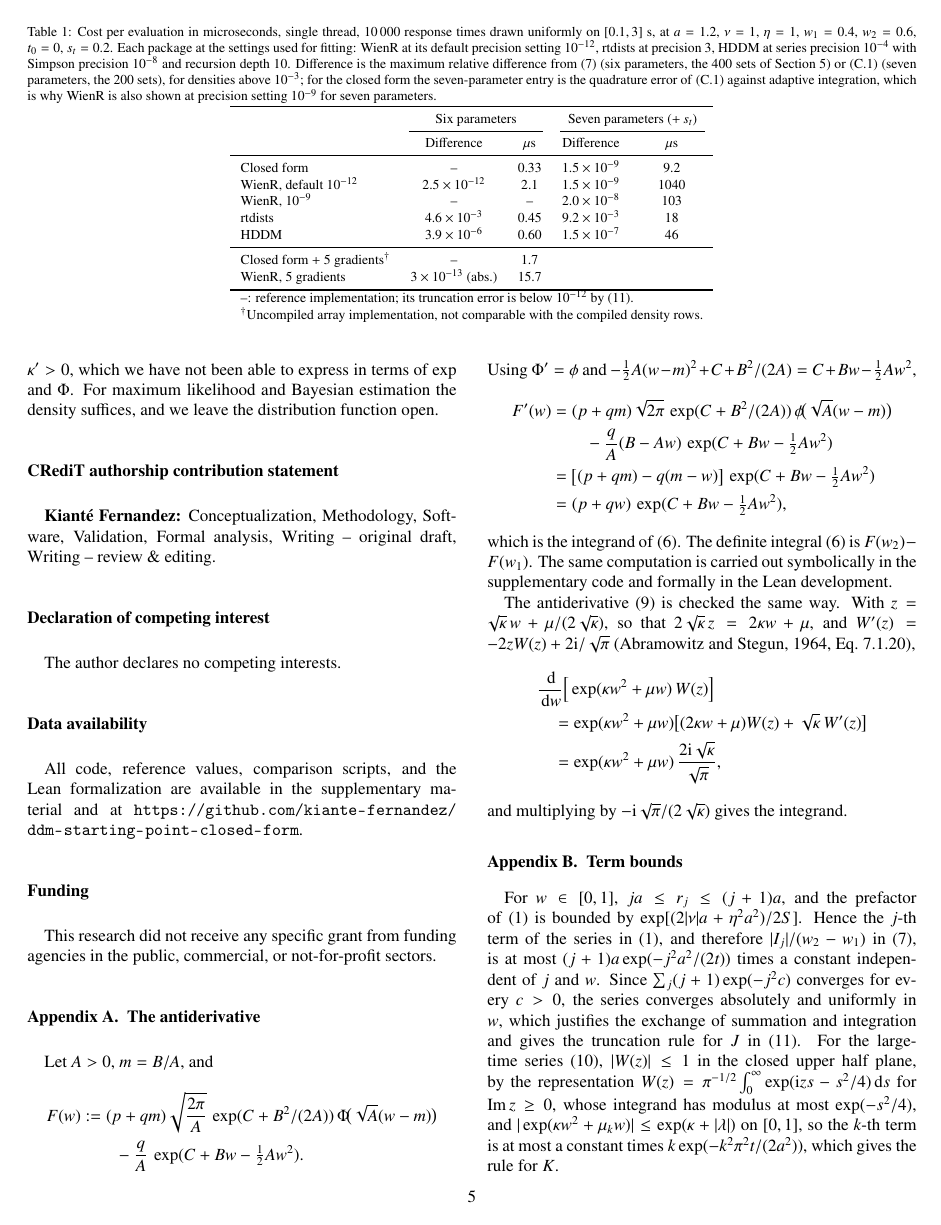
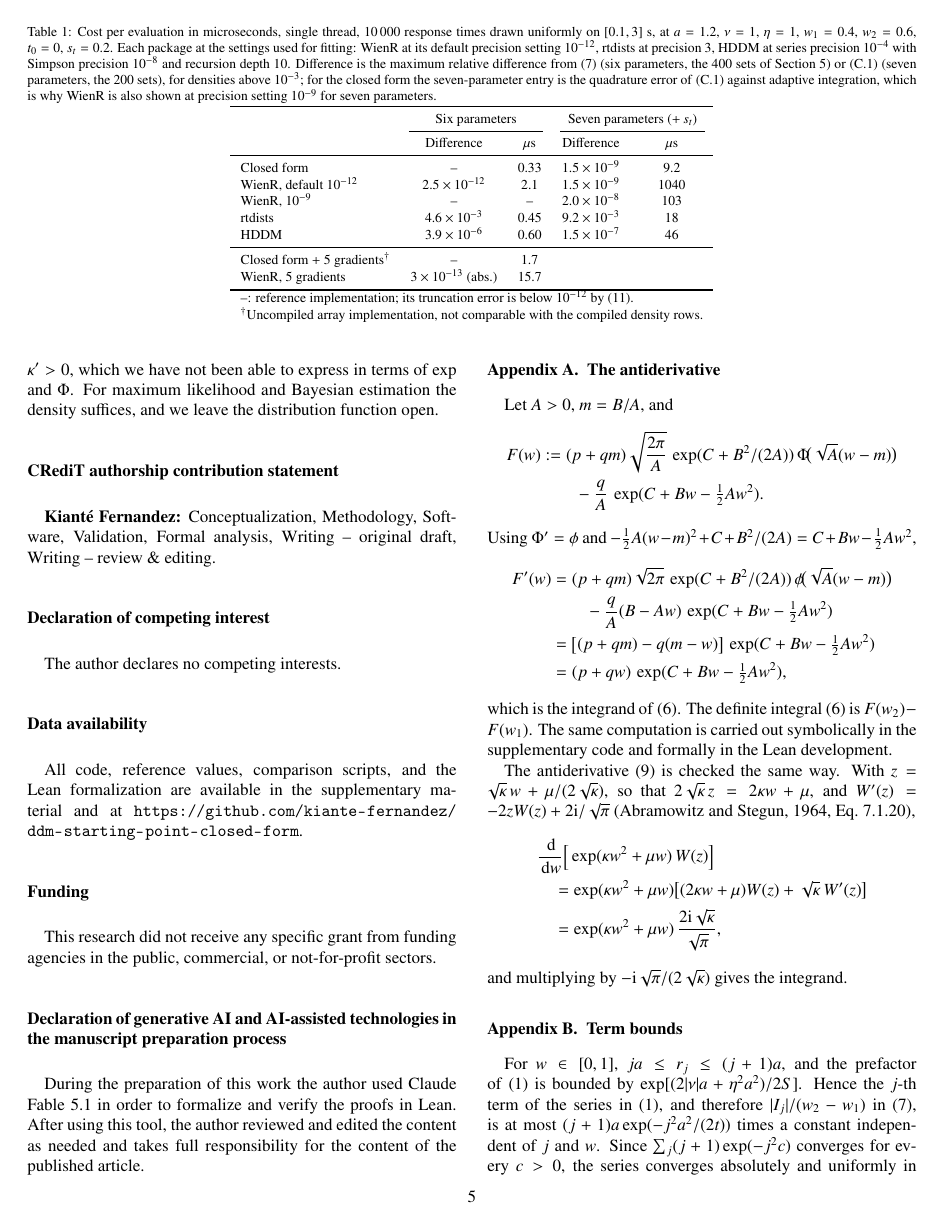
Before and after one commit to kiante-fernandez/ddm-starting-point-closed-form, a LaTeX paper (paper/main.tex): page 5 of 8. Compiled offline with pdfLaTeX.

Commit message:
Confirm address, add AI declaration, drop funding reminder

```diff
--- a/paper/main.tex
+++ b/paper/main.tex
@@ -211,11 +211,11 @@ All code, reference values, comparison scripts, and the Lean formalization are a
 
 \section*{Funding}
 
-This research did not receive any specific grant from funding agencies in the public, commercial, or not-for-profit sectors. % TODO: replace if funded
+This research did not receive any specific grant from funding agencies in the public, commercial, or not-for-profit sectors.
 
-% TODO (optional section; the guide says no statement is needed if there is nothing to disclose):
-% \section*{Declaration of generative AI and AI-assisted technologies in the manuscript preparation process}
-% The guide's template is "During the preparation of this work the author(s) used [NAME OF TOOL / SERVICE] in order to [REASON]. After using this tool/service, the author(s) reviewed and edited the content as needed and take(s) full responsibility for the content of the published article." Delete this section if there is nothing to disclose.
+\section*{Declaration of generative AI and AI-assisted technologies in the manuscript preparation process}
+
+During the preparation of this work the author used Claude Fable 5.1 in order to formalize and verify the proofs in Lean. After using this tool, the author reviewed and edited the content as needed and takes full responsibility for the content of the published article.
 
 \appendix
 
```
Also changed, not shown: paper/main.tex (2 more changed lines).
